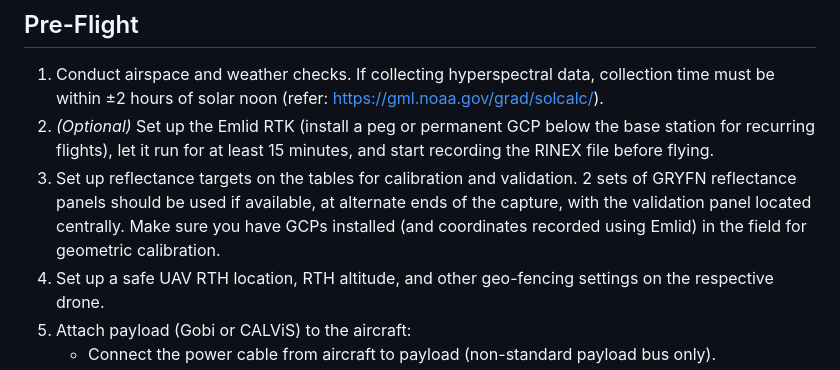
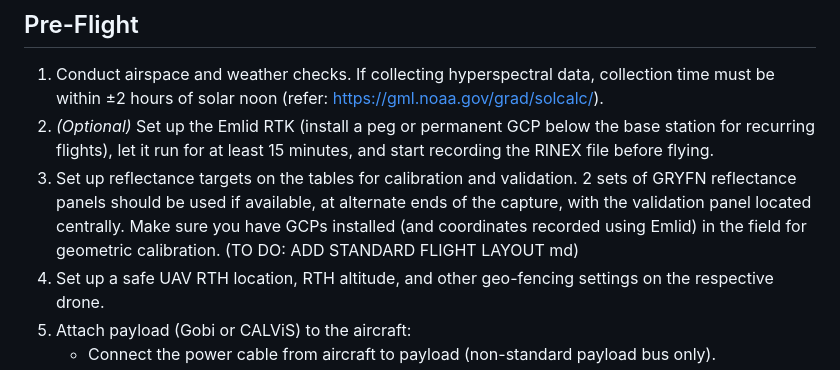
Before and after one commit to ArdenB/APPN-Aerial-Standard-Operating-Procedures, a Markdown page: GOBI/APPN_GOBI_FieldBook_Rev1.0.md, the part around one of its changes. Rendered like a GitHub page.

```diff
--- a/GOBI/APPN_GOBI_FieldBook_Rev1.0.md
+++ b/GOBI/APPN_GOBI_FieldBook_Rev1.0.md
@@ -130,7 +129,7 @@
    2 sets of GRYFN reflectance panels should be used if available, at
    alternate ends of the capture, with the validation panel located
    centrally. Make sure you have GCPs installed (and coordinates recorded
-   using Emlid) in the field for geometric calibration.
+   using Emlid) in the field for geometric calibration. (TO DO: ADD STANDARD FLIGHT LAYOUT md)
 4. Set up a safe UAV RTH location, RTH altitude, and other geo-fencing
    settings on the respective drone.
 5. Attach payload (Gobi or CALViS) to the aircraft:
```
Also changed, not shown: other parts of GOBI/APPN_GOBI_FieldBook_Rev1.0.md (+7 -8 lines), CALVIS/APPN_CALViS_FieldBook_Rev1.0.md (+44 -23 lines).
